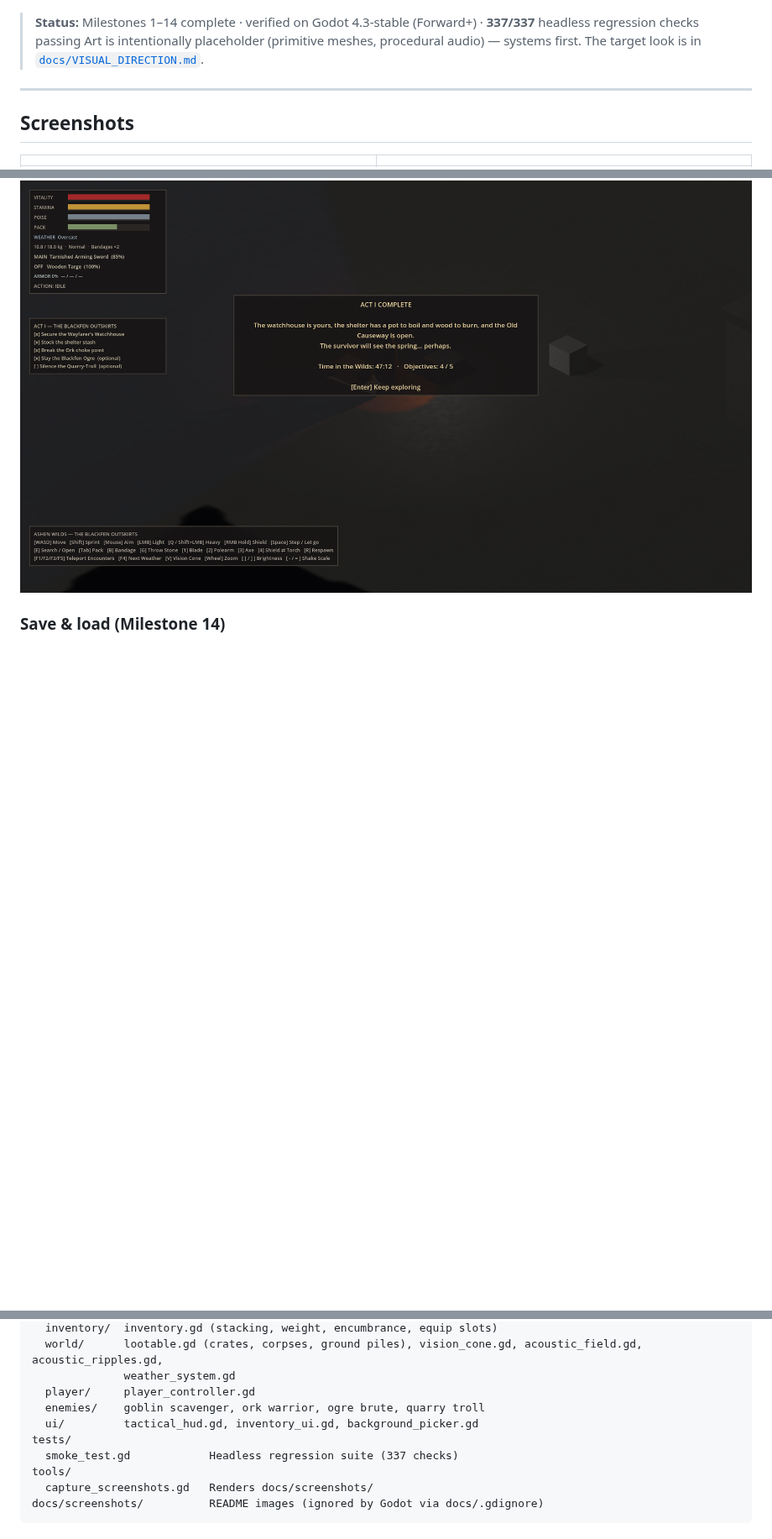
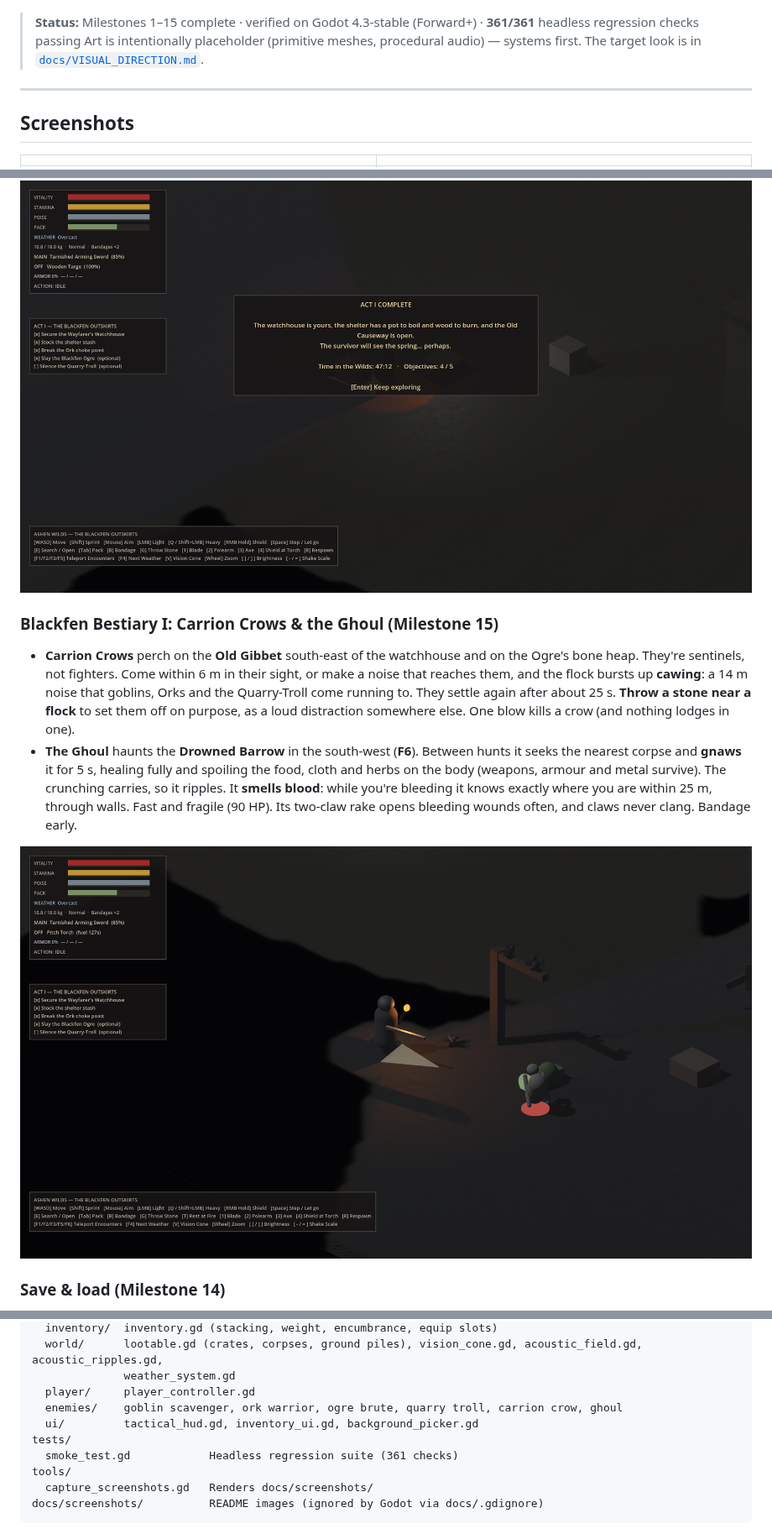
Before and after one commit to dribblejerp-KlunkDunker/Ashen-Wilds, a Markdown page: README.md, 3 parts joined by grey strips. Shown at 84% size. Rendered like a GitHub page; pictures changed too: docs/screenshots/16_gibbet_crows_ghoul.png (added); blank space fills up the shorter version.

```diff
--- a/README.md
+++ b/README.md
@@ -5,7 +5,7 @@ Thirty years into the Smothering, you are a broken survivor scavenging the Black
 
 ![The Blackfen Ogre winds up a ground slam while the survivor holds a torch and broadaxe](docs/screenshots/06_ogre_lair.png)
 
-> **Status:** Milestones 1–14 complete · verified on Godot 4.3-stable (Forward+) · **337/337** headless regression checks passing
+> **Status:** Milestones 1–15 complete · verified on Godot 4.3-stable (Forward+) · **361/361** headless regression checks passing
 > Art is intentionally placeholder (primitive meshes, procedural audio) — systems first. The target look is in [`docs/VISUAL_DIRECTION.md`](docs/VISUAL_DIRECTION.md).
 
 ---
@@ -197,6 +197,12 @@ Finishing the three main objectives shows the **Act I complete** card (time spen
 
 ![Act I complete](docs/screenshots/15_act_one_complete.png)
 
+### Blackfen Bestiary I: Carrion Crows & the Ghoul (Milestone 15)
+- **Carrion Crows** perch on the **Old Gibbet** south-east of the watchhouse and on the Ogre's bone heap. They're sentinels, not fighters. Come within 6 m in their sight, or make a noise that reaches them, and the flock bursts up **cawing**: a 14 m noise that goblins, Orks and the Quarry-Troll come running to. They settle again after about 25 s. **Throw a stone near a flock** to set them off on purpose, as a loud distraction somewhere else. One blow kills a crow (and nothing lodges in one).
+- **The Ghoul** haunts the **Drowned Barrow** in the south-west (**F6**). Between hunts it seeks the nearest corpse and **gnaws** it for 5 s, healing fully and spoiling the food, cloth and herbs on the body (weapons, armour and metal survive). The crunching carries, so it ripples. It **smells blood**: while you're bleeding it knows exactly where you are within 25 m, through walls. Fast and fragile (90 HP). Its two-claw rake opens bleeding wounds often, and claws never clang. Bandage early.
+
+![Crows on the Old Gibbet; the Ghoul gnaws a goblin corpse](docs/screenshots/16_gibbet_crows_ghoul.png)
+
 ### Save & load (Milestone 14)
 **Rest at the shelter fire (T)** to heal, stop bleeding and save. The start screen offers **Continue from your last rest (C)** when a save exists. A save keeps your survivor, pack and worn gear, every container (including what you stored), which enemies are dead and what's left on their corpses, dropped piles and lodged weapons, objectives, the weather and the explored memory map. It lives in Godot's `user://` folder as `ashen_wilds_save.json`.
 
@@ -291,10 +297,10 @@ scripts/
   world/      lootable.gd (crates, corpses, ground piles), vision_cone.gd, acoustic_field.gd, acoustic_ripples.gd,
               weather_system.gd
   player/     player_controller.gd
-  enemies/    goblin scavenger, ork warrior, ogre brute, quarry troll
+  enemies/    goblin scavenger, ork warrior, ogre brute, quarry troll, carrion crow, ghoul
   ui/         tactical_hud.gd, inventory_ui.gd, background_picker.gd
 tests/
-  smoke_test.gd            Headless regression suite (337 checks)
+  smoke_test.gd            Headless regression suite (361 checks)
 tools/
   capture_screenshots.gd   Renders docs/screenshots/
 docs/screenshots/          README images (ignored by Godot via docs/.gdignore)
```
Also changed, not shown: other parts of README.md (+2 -2 lines), CLAUDE.md (+7 -5 lines), docs/ROADMAP.md (+9 -1 lines), 15 other files.
